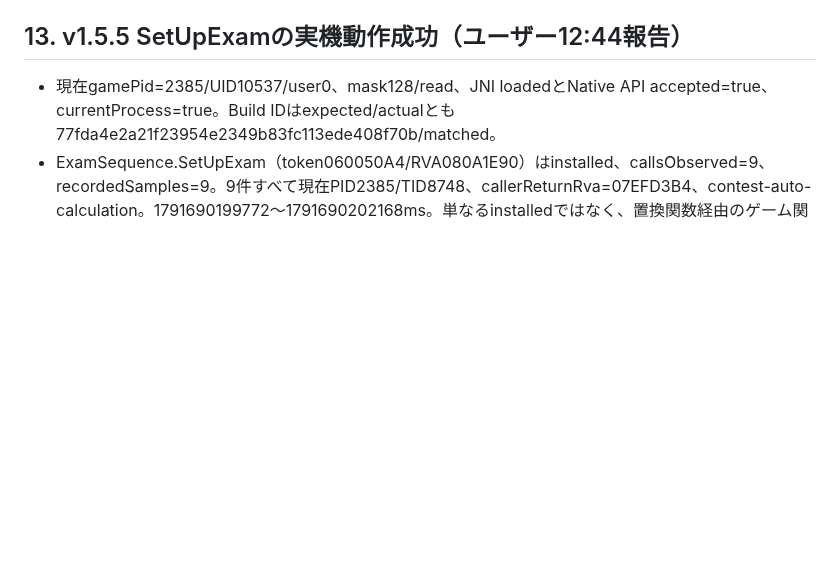
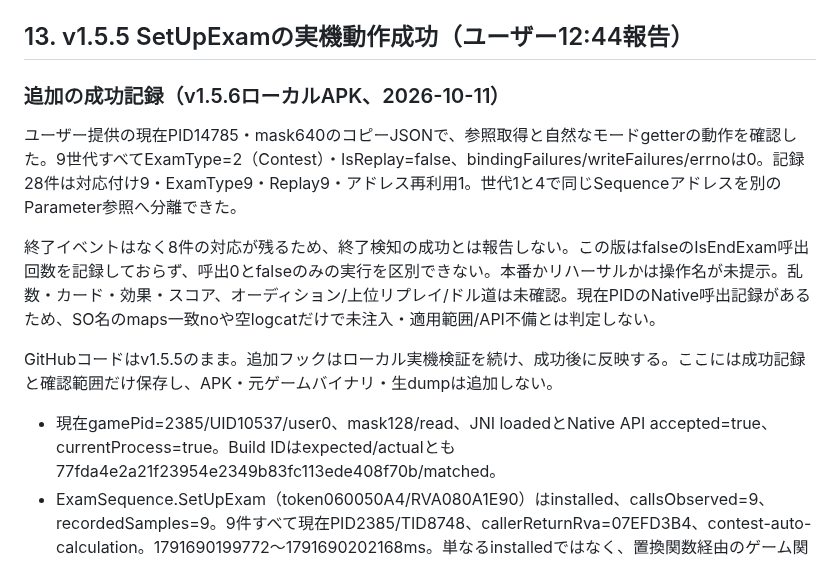
Before and after one commit to atuy1219/gakumas-sim, a Markdown page: docs/WORK_HANDOFF_2026-10-11.md, the part around the change. GitHub-like rendering; blank space fills up the shorter version.

Commit message:
Document device-confirmed mode observations and remaining end uncertainty [skip ci]

```diff
--- a/docs/WORK_HANDOFF_2026-10-11.md
+++ b/docs/WORK_HANDOFF_2026-10-11.md
@@ -201,6 +201,15 @@ ExamSequence.StartExam（token 0x060050A9 / RVA 0x080A5354）は実際の試験
 
 ## 13. v1.5.5 SetUpExamの実機動作成功（ユーザー12:44報告）
 
+### 追加の成功記録（v1.5.6ローカルAPK、2026-10-11）
+
+ユーザー提供の現在PID14785・mask640のコピーJSONで、参照取得と自然なモードgetterの動作を確認した。9世代すべてExamType=2（Contest）・IsReplay=false、bindingFailures/writeFailures/errnoは0。記録28件は対応付け9・ExamType9・Replay9・アドレス再利用1。世代1と4で同じSequenceアドレスを別のParameter参照へ分離できた。
+
+終了イベントはなく8件の対応が残るため、終了検知の成功とは報告しない。この版はfalseのIsEndExam呼出回数を記録しておらず、呼出0とfalseのみの実行を区別できない。本番かリハーサルかは操作名が未提示。乱数・カード・効果・スコア、オーディション/上位リプレイ/ドル道は未確認。現在PIDのNative呼出記録があるため、SO名のmaps一致noや空logcatだけで未注入・適用範囲/API不備とは判定しない。
+
+GitHubコードはv1.5.5のまま。追加フックはローカル実機検証を続け、成功後に反映する。ここには成功記録と確認範囲だけ保存し、APK・元ゲームバイナリ・生dumpは追加しない。
+
+
 - 現在gamePid=2385/UID10537/user0、mask128/read、JNI loadedとNative API accepted=true、currentProcess=true。Build IDはexpected/actualとも77fda4e2a21f23954e2349b83fc113ede408f70b/matched。
 - ExamSequence.SetUpExam（token060050A4/RVA080A1E90）はinstalled、callsObserved=9、recordedSamples=9。9件すべて現在PID2385/TID8748、callerReturnRva=07EFD3B4、contest-auto-calculation。1791690199772〜1791690202168ms。単なるinstalledではなく、置換関数経由のゲーム関数実行と元関数復帰後のファイル書込を確認。
 - 9件のsequenceアドレスは8種類で同一アドレスの再利用がある。次のセッション管理にはアドレスに加え単調増加generationが必要。参加者/味方敵/セット数はこの記録だけでは判定しない。
```
